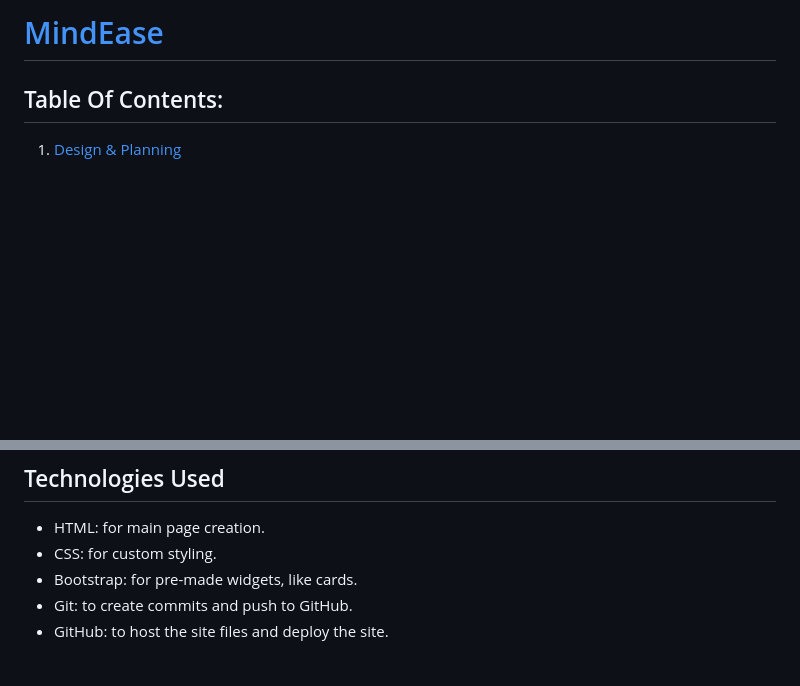
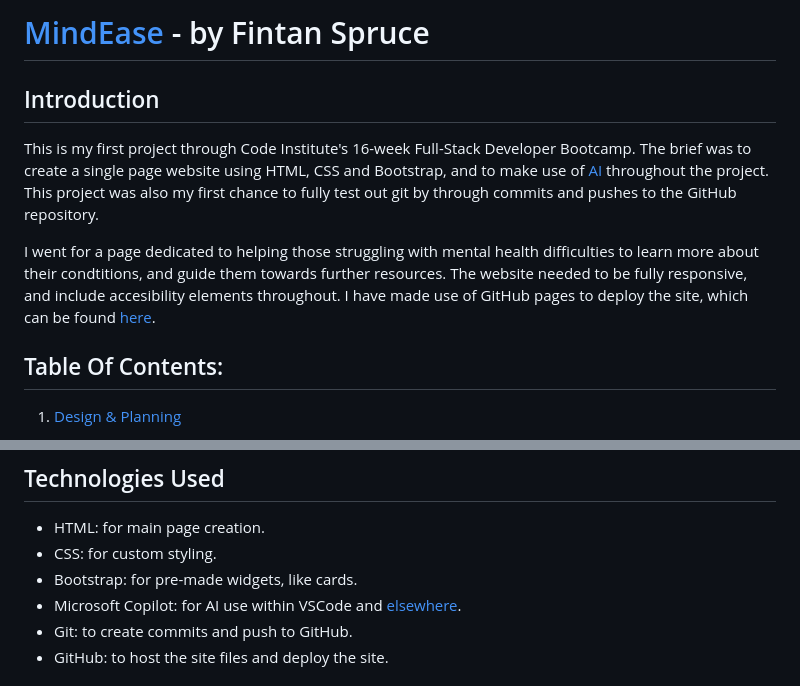
Before and after one commit to fspruce/mind-ease, a Markdown page: README.md, 2 parts joined by grey strips. GitHub-like rendering; blank space fills up the shorter version.

Commit message:
Add introduction and google lighthouse results to README.md

```diff
--- a/README.md
+++ b/README.md
@@ -1,4 +1,8 @@
-# [MindEase](https://fspruce.github.io/mind-ease/)
+# [MindEase](https://fspruce.github.io/mind-ease/) - by Fintan Spruce
+## Introduction
+This is my first project through Code Institute's 16-week Full-Stack Developer Bootcamp. The brief was to create a single page website using HTML, CSS and Bootstrap, and to make use of [AI](#ai-use) throughout the project. This project was also my first chance to fully test out git by through commits and pushes to the GitHub repository.
+
+I went for a page dedicated to helping those struggling with mental health difficulties to learn more about their condtitions, and guide them towards further resources. The website needed to be fully responsive, and include accesibility elements throughout. I have made use of GitHub pages to deploy the site, which can be found [here](https://fspruce.github.io/mind-ease/).
 
 ## Table Of Contents:
 
@@ -94,6 +98,7 @@ Site is fully responsive to different screen sizes, with sections resizing and g
 - HTML: for main page creation.
 - CSS: for custom styling.
 - Bootstrap: for pre-made widgets, like cards.
+- Microsoft Copilot: for AI use within VSCode and [elsewhere](#ai-use).
 - Git: to create commits and push to GitHub.
 - GitHub: to host the site files and deploy the site.
 
```
Also changed, not shown: other parts of README.md (+6 -3 lines).
